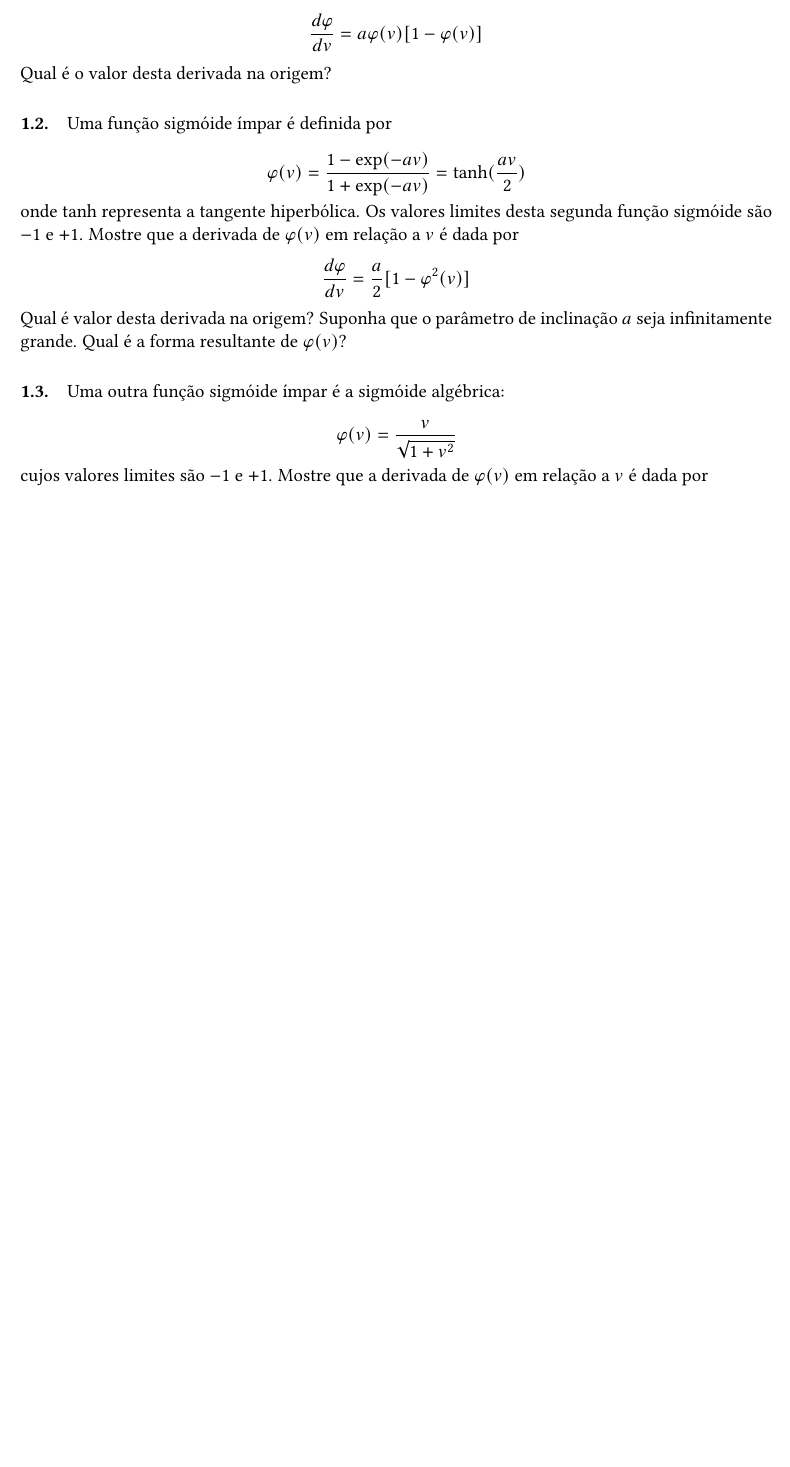
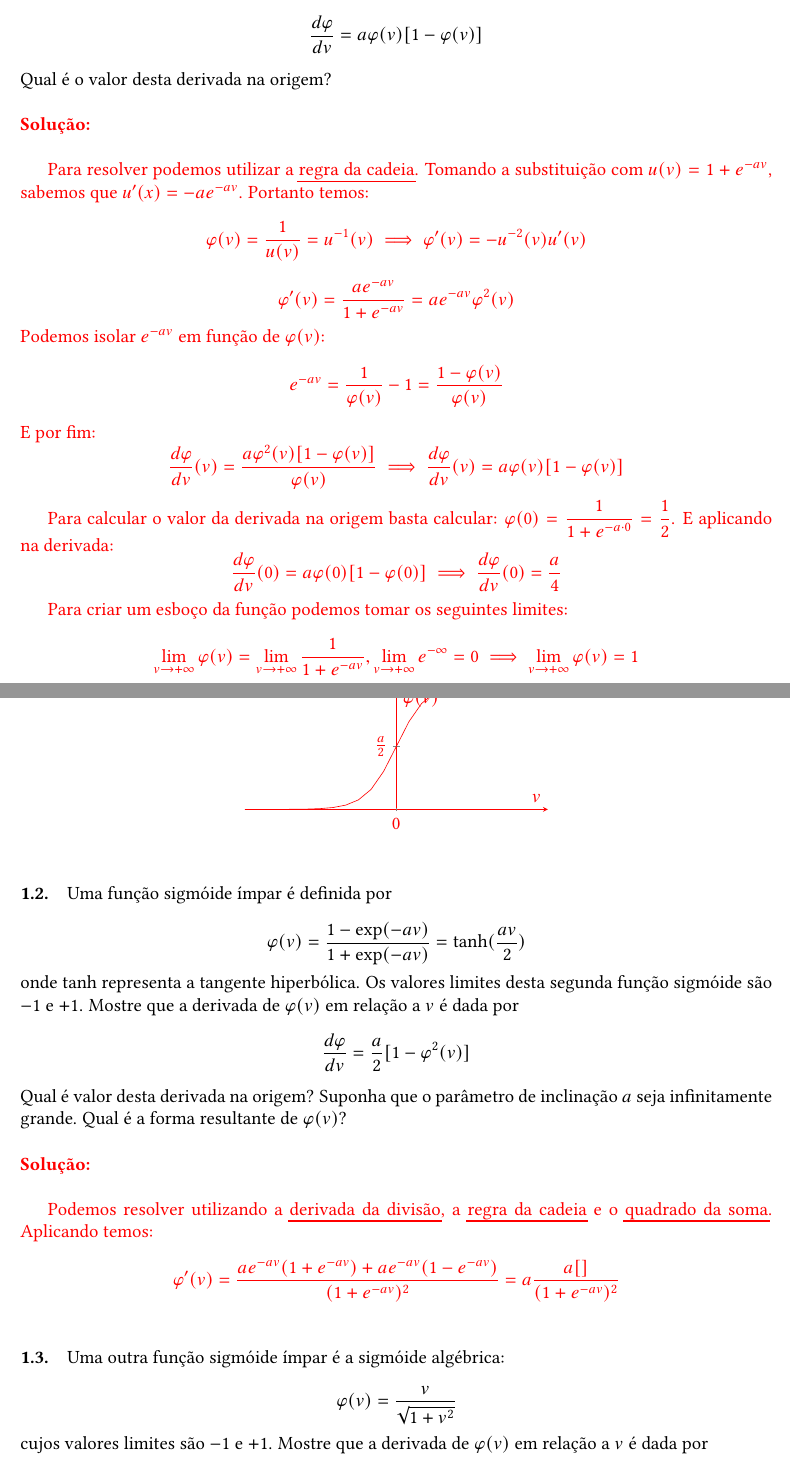
Before and after one commit to dreisss/books-solutions, a LaTeX document (Redes Neurais Artificiais: Princípios e prática (Haykin)/Capítulo 01/Problemas.tex): part of page 1 of 5 before the commit and two parts of pages 1 and 2 of 6 after it, the two joined at a grey line, cut so that both start at the same text, the shorter picture padded with empty space. Compiled offline with pdfLaTeX.

Commit message:
feat(haykin/ch01): add solution to first question and started second

```diff
--- a/Redes Neurais Artificiais: Princípios e prática (Haykin)/Capítulo 01/Problemas.tex
+++ b/Redes Neurais Artificiais: Princípios e prática (Haykin)/Capítulo 01/Problemas.tex
@@ -15,8 +15,17 @@
 \usepackage{enumerate}
 \usepackage{tikz}
 \usepackage{pgfplots}
+\usepackage{hyperref}
+\hypersetup{
+  colorlinks=false,
+  urlbordercolor=red,
+  pdfborderstyle={/S/U/W 1}
+}
 
+\newenvironment{solution}{\color{red}\noindent\textbf{Solução:}\\}{\color{black}}
 \newcommand{\df}[2]{\frac{d#1}{d#2}}
+\newcommand{\ghlink}[2]{\href{https://github.com/dreisss/study-notes/blob/main/#1}{#2}}
+\newcommand{\difflink}[1]{\ghlink{Differentiation/Real/Abstract_pt.pdf}{#1}}
 
 \titleformat{\section}[block]{\bf\raggedright\normalsize}{\thesection}{1em}{}[]
 \titlespacing*{\section}{0pt}{1.5em}{0.75em}[0pt]
@@ -44,4 +58,32 @@ $\varphi(v)$ em relação a $v$ é dada por
 $$
 \df{\varphi}{v}=a\varphi(v)[1-\varphi(v)]
 $$
-Qual é o valor desta derivada na origem?
+Qual é o valor desta derivada na origem?\\
+
+\begin{solution}
+
+  Para resolver podemos utilizar a \difflink{regra da cadeia}. Tomando
+  a substituição com $u(v)=1+e^{-av}$, sabemos que $u'(x)=-ae^{-av}$.
+  Portanto temos:
+  $$\varphi(v)=\frac{1}{u(v)}=u^{-1}(v)\implies\varphi'(v)=-u^{-2}(v)u'(v)$$
+  $$\varphi'(v)=\frac{ae^{-av}}{1+e^{-av}}=ae^{-av}\varphi^2(v)$$
+  Podemos isolar $e^{-av}$ em função de $\varphi(v)$:
+  $$e^{-av}=\frac{1}{\varphi(v)}-1=\frac{1-\varphi(v)}{\varphi(v)}$$
+  E por fim:
+  $$
+  \df{\varphi}{v}(v)=\frac{a\varphi^2(v)[1-\varphi(v)]}{\varphi(v)}\implies
+  \df{\varphi}{v}(v)=a\varphi(v)[1-\varphi(v)]
+  $$
+
+  Para calcular o valor da derivada na origem basta calcular:
+  $\displaystyle \varphi(0)=\frac{1}{1+e^{-a\cdot0}}=\frac{1}{2}$. E
+  aplicando na derivada:
+  $$
+  \df{\varphi}{v}(0)=a\varphi(0)[1-\varphi(0)]\implies
+  \df{\varphi}{v}(0)=\frac{a}{4}
+  $$
+
+  Para criar um esboço da função podemos tomar os seguintes limites:
+  $$
+  \lim_{v\to+\infty}\varphi(v)=\lim_{v\to+\infty}\frac{1}{1+e^{-av}},
+  \lim_{v\to+\infty}e^{-\infty}=0\implies \lim_{v\to+\infty}\varphi(v)=1
@@ -48,3 +99,19 @@ Qual é o valor desta derivada na origem?
+  \begin{center}
+    \begin{tikzpicture}
+      \begin{axis}[
+          axis lines = center,
+          xlabel = \(v\),ylabel ={\(\varphi(v)\)},
+          yscale = 0.5,
+          xtick distance = 11, ytick distance = 1,
+          extra x ticks={0}, extra x tick labels={0},
+          extra y ticks={0.5}, extra y tick labels={\(\frac{a}{2}\)},
+        ]
+        \addplot [domain=-10:10,color=red]{1 / (1 + exp(-x))};
+      \end{axis}
+    \end{tikzpicture}
+  \end{center}
+
+\end{solution}
 
 \subsection{Uma função sigmóide ímpar é definida por}
 $$
@@ -58,7 +125,17 @@ $$
 $$
 Qual é  valor desta derivada na origem? Suponha que o parâmetro de
 inclinação $a$ seja infinitamente grande. Qual é a forma resultante de
-$\varphi(v)$?
+$\varphi(v)$?\\
+
+\begin{solution}
+
+  Podemos resolver utilizando a \difflink{derivada da divisão}, a
+  \difflink{regra da cadeia} e o
+  \ghlink{/BasicAlgebra/SpecialProducts.pdf}{quadrado da soma}.
+  Aplicando temos:
+  $$\varphi'(v)=\frac{ae^{-av}(1+e^{-av})+ae^{-av}(1-e^{-av})}{(1+e^{-av})^2}=a\frac{a[]}{(1+e^{-av})^2}$$
+
+\end{solution}
 
 \subsection{Uma outra função sigmóide ímpar é a sigmóide algébrica:}
 $$
```
Also changed, not shown: Redes Neurais Artificiais: Princípios e prática (Haykin)/Capítulo 01/Problemas.pdf, Redes Neurais Artificiais: Princípios e prática (Haykin)/Capítulo 01/Problemas.tex (14 more changed lines).
